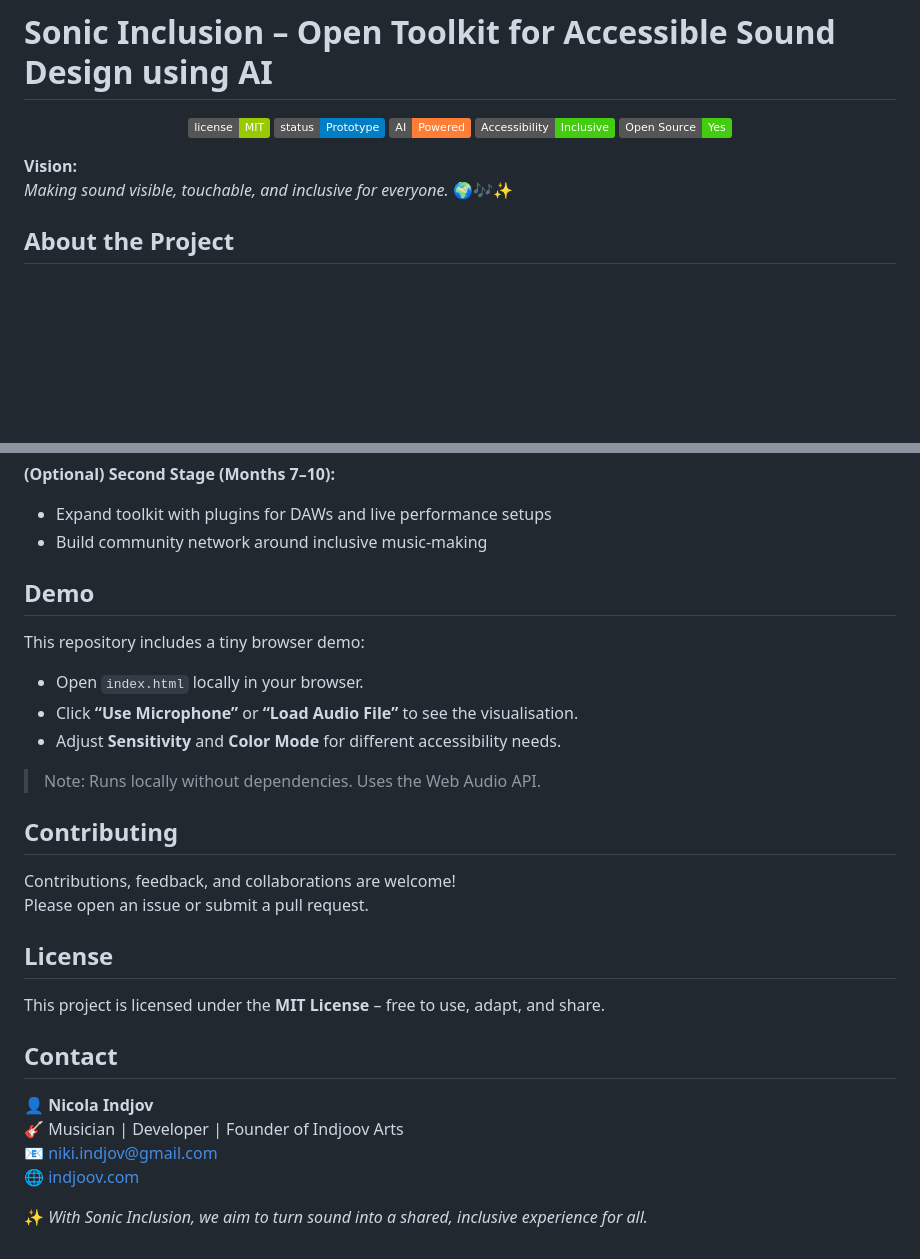
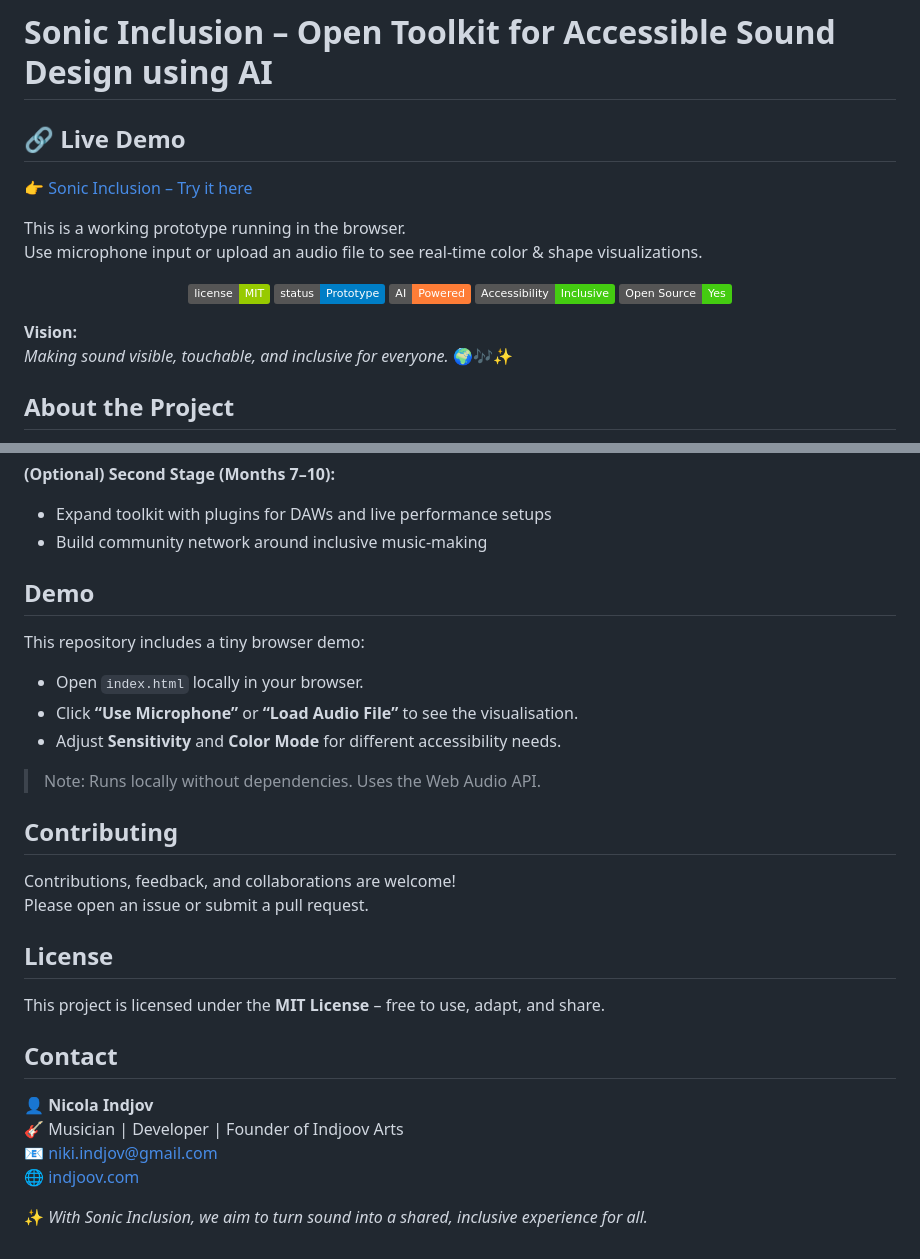
Before and after one commit to indjoov/sonic-inclusion, a Markdown page: README.md, 2 parts joined by grey strips. Rendered like a GitHub page; badges without logos; blank space fills up the shorter version.

Commit message:
Update README with live demo link

```diff
--- a/README.md
+++ b/README.md
@@ -1,4 +1,11 @@
 # Sonic Inclusion – Open Toolkit for Accessible Sound Design using AI
+
+## 🔗 Live Demo
+
+👉 [Sonic Inclusion – Try it here](https://indjoov.github.io/sonic-inclusion/)
+
+This is a working prototype running in the browser.
+Use microphone input or upload an audio file to see real-time color & shape visualizations.
 
 <p align="center">
   <img src="https://img.shields.io/badge/license-MIT-green.svg" alt="License: MIT">
@@ -11,8 +18,6 @@
 **Vision:**
 _Making sound visible, touchable, and inclusive for everyone._ 🌍🎶✨
 
-
-
 ## About the Project
 
 **Sonic Inclusion** is an open-source toolkit that empowers musicians, artists, and developers to create **barrier-free sound experiences**.
@@ -55,7 +57,6 @@ This repository is developed as part of the **Prototype Fund (Germany)** and wil
 - Expand toolkit with plugins for DAWs and live performance setups
 - Build community network around inclusive music-making
 
-
 ## Demo
 
 This repository includes a tiny browser demo:
@@ -66,18 +67,14 @@ This repository includes a tiny browser demo:
 
 > Note: Runs locally without dependencies. Uses the Web Audio API.
 
+## Contributing
 
-
-## Contributing
 Contributions, feedback, and collaborations are welcome!
 Please open an issue or submit a pull request.
-
 
 ## License
 
 This project is licensed under the **MIT License** – free to use, adapt, and share.
-
-
 
 ## Contact
 
@@ -86,6 +83,4 @@ This project is licensed under the **MIT License** – free to use, adapt, and s
 📧 [niki.indjov@gmail.com](mailto:niki.indjov@gmail.com)
 🌐 [indjoov.com](https://indjoov.com)
 
-
-
 ✨ _With Sonic Inclusion, we aim to turn sound into a shared, inclusive experience for all._
```
Also changed, not shown: other parts of README.md (+0 -3 lines).
